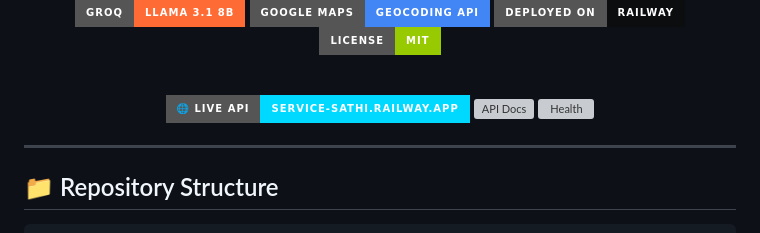
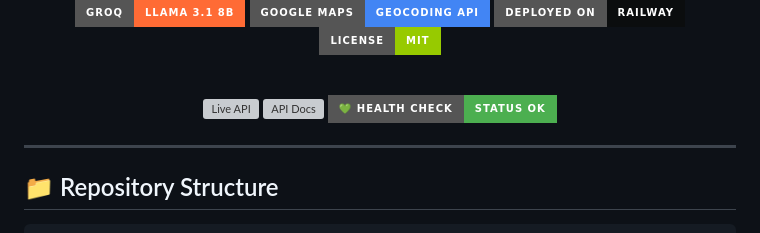
Before and after one commit to Nav33dCodes/service-sathi, a Markdown page: README.md, the part around the change. Drawn GitHub-style; badges without logos; grey boxes are pictures that could not be loaded.

Commit message:
fix: README badge links - /api has no route, point to /api/health

```diff
--- a/README.md
+++ b/README.md
@@ -20,9 +20,9 @@
 
 <br/>
 
-[![Live API](https://img.shields.io/badge/🌐_Live_API-service--sathi.railway.app-00D9FF?style=for-the-badge)](https://service-sathi-production.up.railway.app/api)
+[![Live API](https://img.shields.io/badge/🌐_Live_API-/api/health-00D9FF?style=for-the-badge)](https://service-sathi-production.up.railway.app/api/health)
 [![API Docs](https://img.shields.io/badge/📖_Swagger_Docs-/docs-FF6B35?style=for-the-badge)](https://service-sathi-production.up.railway.app/docs)
-[![Health](https://img.shields.io/badge/💚_Health_Check-/api/health-4CAF50?style=for-the-badge)](https://service-sathi-production.up.railway.app/api/health)
+[![Health](https://img.shields.io/badge/💚_Health_Check-status_ok-4CAF50?style=for-the-badge)](https://service-sathi-production.up.railway.app/api/health)
 
 </div>
 
```
